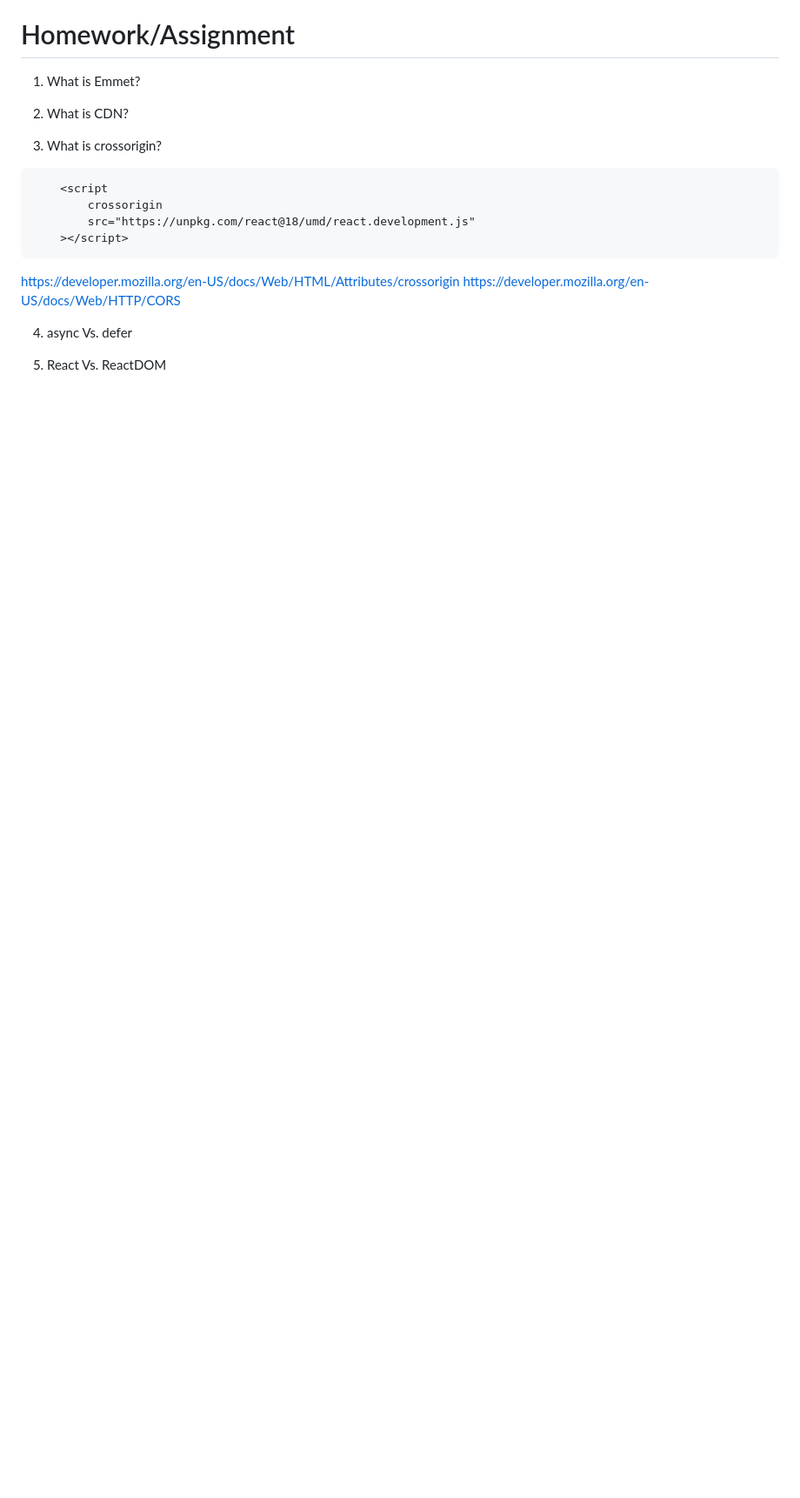
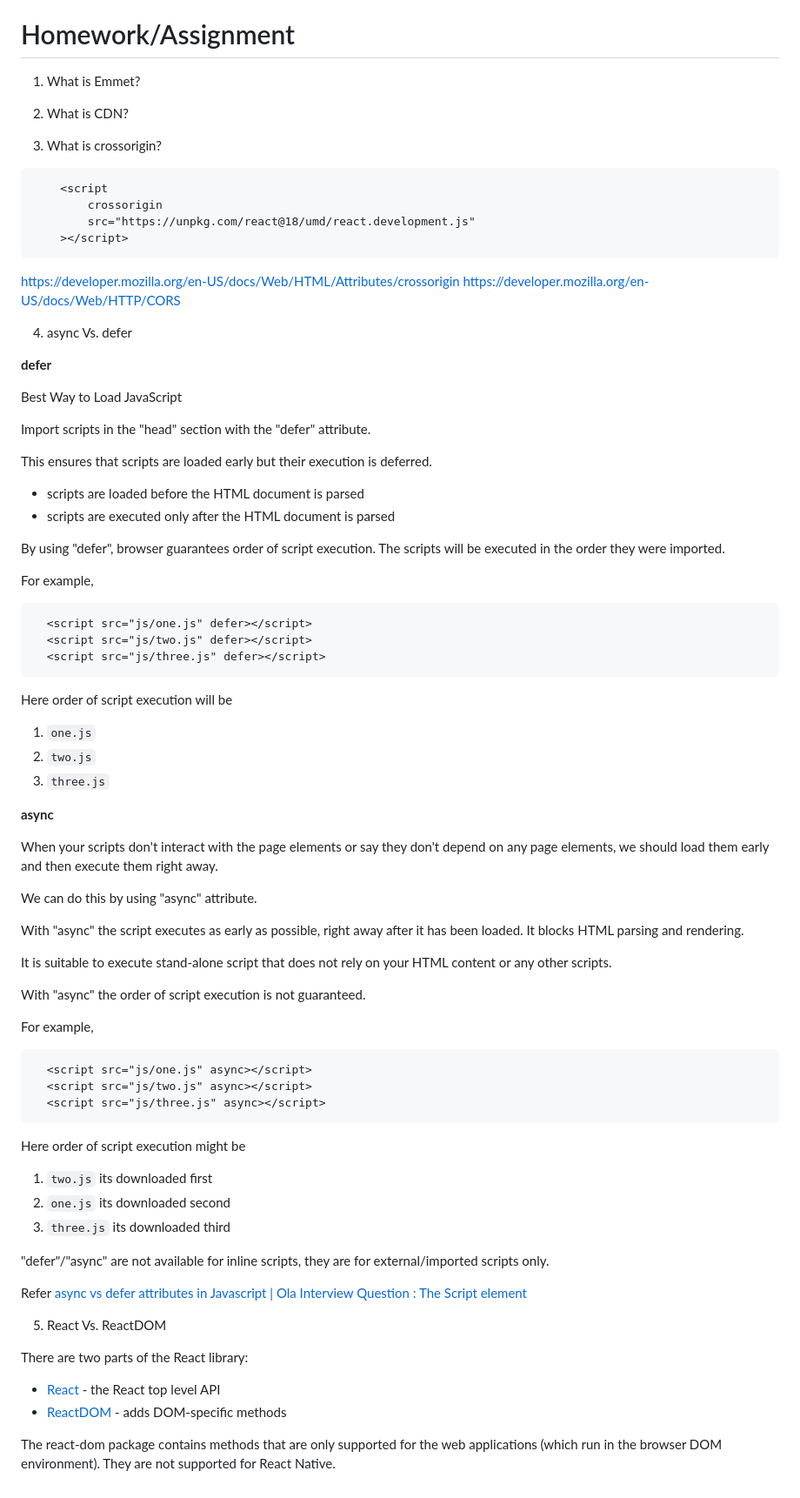
Before and after one commit to mitesh1409/NamasteReact, a Markdown page: Session-1/session-1-24-12-2022.md, the part around one of its changes. Shown at 87% size. Rendered like a GitHub page; blank space fills up the shorter version.

Commit message:
Updated session notes

````diff
--- a/Session-1/session-1-24-12-2022.md
+++ b/Session-1/session-1-24-12-2022.md
@@ -115,4 +128,68 @@ https://developer.mozilla.org/en-US/docs/Web/HTTP/CORS
 
 4. async Vs. defer
 
+**defer**
+
+Best Way to Load JavaScript
+
+Import scripts in the "head" section with the "defer" attribute.
+
+This ensures that scripts are loaded early but their execution is deferred.
+- scripts are loaded before the HTML document is parsed
+- scripts are executed only after the HTML document is parsed
+
+By using "defer", browser guarantees order of script execution.
+The scripts will be executed in the order they were imported.
+
+For example,
+```
+  <script src="js/one.js" defer></script>
+  <script src="js/two.js" defer></script>
+  <script src="js/three.js" defer></script>
+```
+
+Here order of script execution will be
+1. `one.js`
+2. `two.js`
+3. `three.js`
+
+**async**
+
+When your scripts don't interact with the page elements or say they don't
+depend on any page elements, we should load them early and then execute them
+right away.
+
+We can do this by using "async" attribute.
+
+With "async" the script executes as early as possible, right away after it has been loaded.
+It blocks HTML parsing and rendering.
+
+It is suitable to execute stand-alone script that does not rely on your HTML content or any other scripts.
+
+With "async" the order of script execution is not guaranteed.
+
+For example,
+```
+  <script src="js/one.js" async></script>
+  <script src="js/two.js" async></script>
+  <script src="js/three.js" async></script>
+```
+
+Here order of script execution might be
+1. `two.js` its downloaded first
+2. `one.js` its downloaded second
+3. `three.js` its downloaded third
+
+"defer"/"async" are not available for inline scripts, they are for external/imported scripts only.
+
+Refer
+[async vs defer attributes in Javascript | Ola Interview Question](https://www.youtube.com/watch?v=IrHmpdORLu8)
+[<script>: The Script element](https://developer.mozilla.org/en-US/docs/Web/HTML/Element/script)
+
 5. React Vs. ReactDOM
+
+There are two parts of the React library:
+- [React](https://reactjs.org/docs/react-api.html) - the React top level API
+- [ReactDOM](https://reactjs.org/docs/react-dom.html) - adds DOM-specific methods
+
+The react-dom package contains methods that are only supported for the web applications (which run in the browser DOM environment). They are not supported for React Native.
````
Also changed, not shown: other parts of Session-1/session-1-24-12-2022.md (+16 -3 lines).
